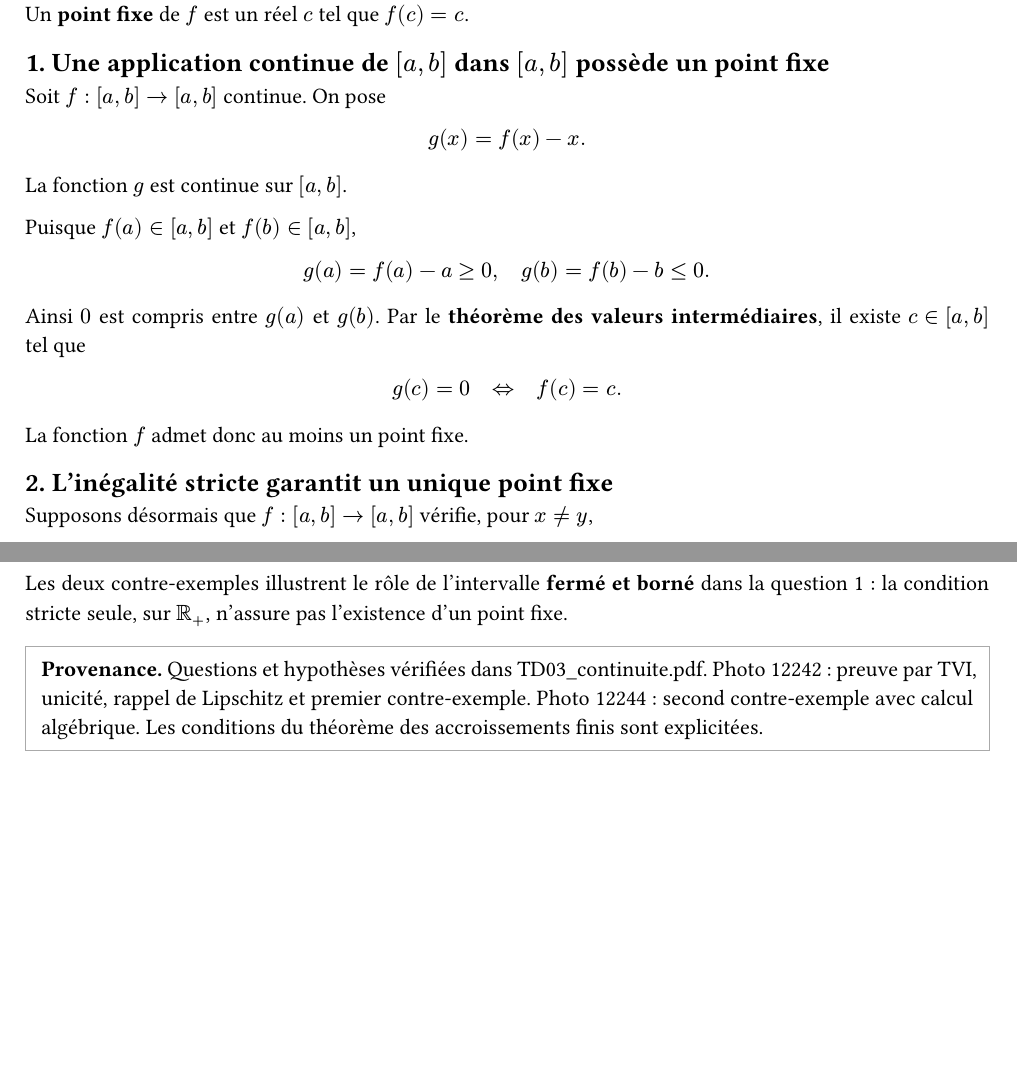
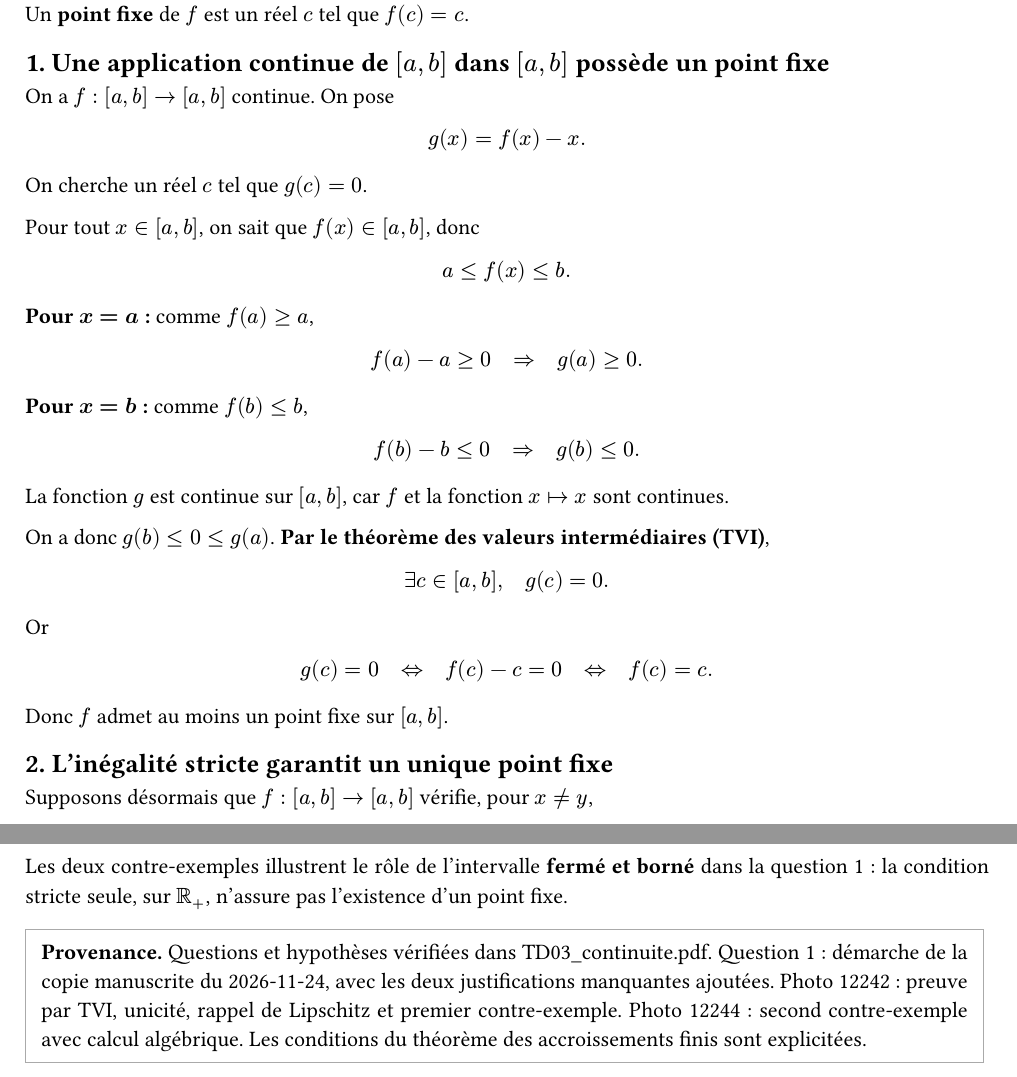
Before and after one commit to yxorcist/MIDL, a Typst document (05_fonctions_variable_reelle/TD/fiche03/exercices/ex08.typ): two parts of pages 1 and 2 of 2, joined at a grey line, cut so that both start at the same text, the shorter picture padded with empty space. Compiled offline with Typst 0.15.

Commit message:
FVR TD03 ex08 Q1: suivre la copie manuscrite et expliciter la continuité de g et le point fixe

```diff
--- a/05_fonctions_variable_reelle/TD/fiche03/exercices/ex08.typ
+++ b/05_fonctions_variable_reelle/TD/fiche03/exercices/ex08.typ
@@ -14,17 +14,14 @@
 
 == 1. Une application continue de $[a,b]$ dans $[a,b]$ possède un point fixe
 
-Soit $f:[a,b]->[a,b]$ continue. On pose
+On a $f:[a,b] -> [a,b]$ continue. On pose
 $
 g(x)=f(x)-x.
 $
-La fonction $g$ est continue sur $[a,b]$.
+On cherche un réel $c$ tel que $g(c)=0$.
 
-Puisque $f(a) in [a,b]$ et $f(b) in [a,b]$,
+Pour tout $x in [a,b]$, on sait que $f(x) in [a,b]$, donc
 $
-g(a)=f(a)-a>=0,
-quad
-g(b)=f(b)-b<=0.
+a<=f(x)<=b.
 $
 
-Ainsi $0$ est compris entre $g(a)$ et $g(b)$. Par le *théorème des valeurs intermédiaires*, il existe $c in [a,b]$ tel que
@@ -31,9 +36,22 @@
+f(b)-b<=0
+quad => quad g(b)<=0.
+$
+
+La fonction $g$ est continue sur $[a,b]$, car $f$ et la fonction $x mapsto x$ sont continues.
+
+On a donc $g(b)<=0<=g(a)$. *Par le théorème des valeurs intermédiaires (TVI)*,
+$
+exists c in [a,b], quad g(c)=0.
+$
+
+Or
 $
 g(c)=0
-quad <=> quad
-f(c)=c.
+quad <=> quad f(c)-c=0
+quad <=> quad f(c)=c.
 $
-La fonction $f$ admet donc au moins un point fixe.
+
+Donc $f$ admet au moins un point fixe sur $[a,b]$.
 
 == 2. L'inégalité stricte garantit un unique point fixe
 
@@ -118,5 +136,5 @@
 Les deux contre-exemples illustrent le rôle de l'intervalle *fermé et borné* dans la question 1 : la condition stricte seule, sur $RR_+$, n'assure pas l'existence d'un point fixe.
 
 #block(stroke: 0.6pt + gray, inset: 8pt)[
-  *Provenance.* Questions et hypothèses vérifiées dans TD03_continuite.pdf. Photo 12242 : preuve par TVI, unicité, rappel de Lipschitz et premier contre-exemple. Photo 12244 : second contre-exemple avec calcul algébrique. Les conditions du théorème des accroissements finis sont explicitées.
+  *Provenance.* Questions et hypothèses vérifiées dans TD03_continuite.pdf. Question 1 : démarche de la copie manuscrite du 2026-11-24, avec les deux justifications manquantes ajoutées. Photo 12242 : preuve par TVI, unicité, rappel de Lipschitz et premier contre-exemple. Photo 12244 : second contre-exemple avec calcul algébrique. Les conditions du théorème des accroissements finis sont explicitées.
 ]
```
Also changed, not shown: 05_fonctions_variable_reelle/TD/fiche03/exercices/ex08.typ (10 more changed lines).
